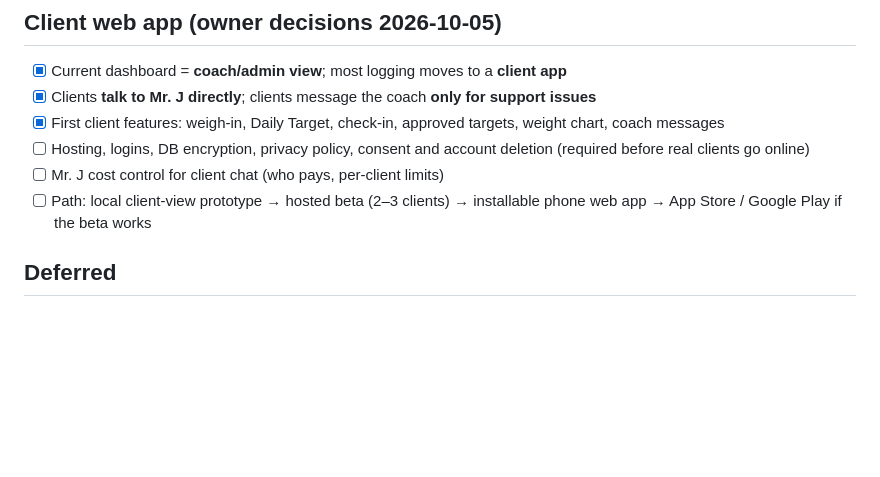
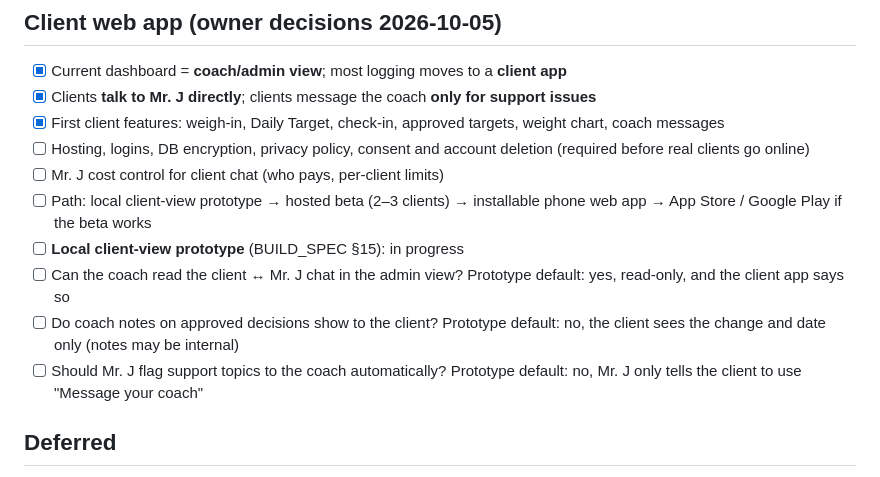
Before and after one commit to HerbyJ3/ai-bodybuilding, a Markdown page: coach-agent/docs/OPEN_ITEMS.md, the part around the change. Rendered like a GitHub page; blank space fills up the shorter version.

```diff
--- a/coach-agent/docs/OPEN_ITEMS.md
+++ b/coach-agent/docs/OPEN_ITEMS.md
@@ -15,6 +15,10 @@
 - [ ] Hosting, logins, DB encryption, privacy policy, consent and account deletion (required before real clients go online)
 - [ ] Mr. J cost control for client chat (who pays, per-client limits)
 - [ ] Path: local client-view prototype → hosted beta (2–3 clients) → installable phone web app → App Store / Google Play if the beta works
+- [ ] **Local client-view prototype** (BUILD_SPEC §15): in progress
+- [ ] Can the coach read the client ↔ Mr. J chat in the admin view? Prototype default: yes, read-only, and the client app says so
+- [ ] Do coach notes on approved decisions show to the client? Prototype default: no, the client sees the change and date only (notes may be internal)
+- [ ] Should Mr. J flag support topics to the coach automatically? Prototype default: no, Mr. J only tells the client to use "Message your coach"
 
 ## Deferred
 - [ ] Cold-start approach (BUILD_SPEC §13.5). Owner (2026-10-03): not needed soon; onboarding is mainly for reviewing and improving on existing history. Current code stays as a placeholder (gate applies to onboarded clients only, imported history counts, recovery held + flagged). Revisit before onboarding live clients
```
Also changed, not shown: coach-agent/docs/BUILD_SPEC.md (+36 -0 lines), coach-agent/docs/TEAM_BRIEF.md (+2 -0 lines).
